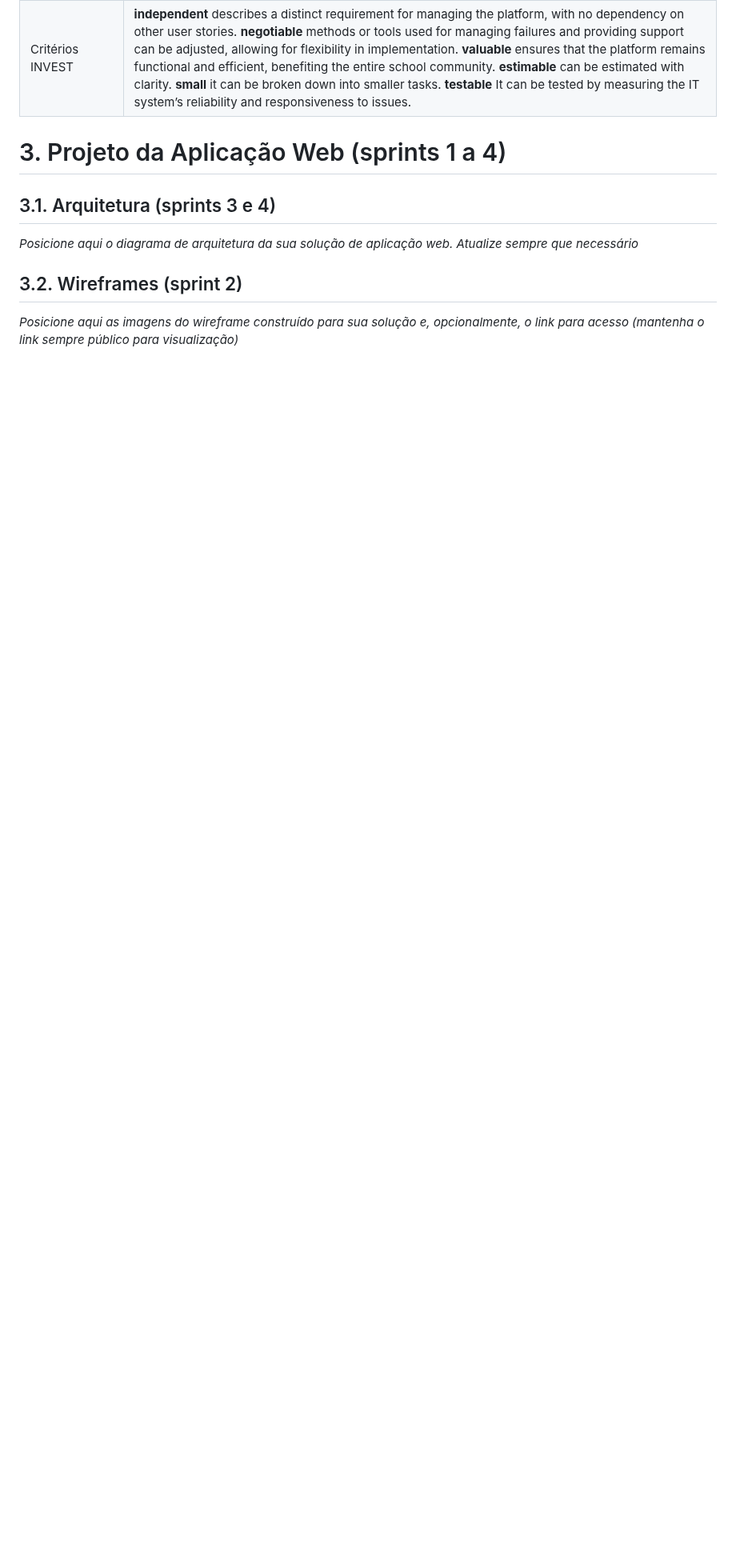
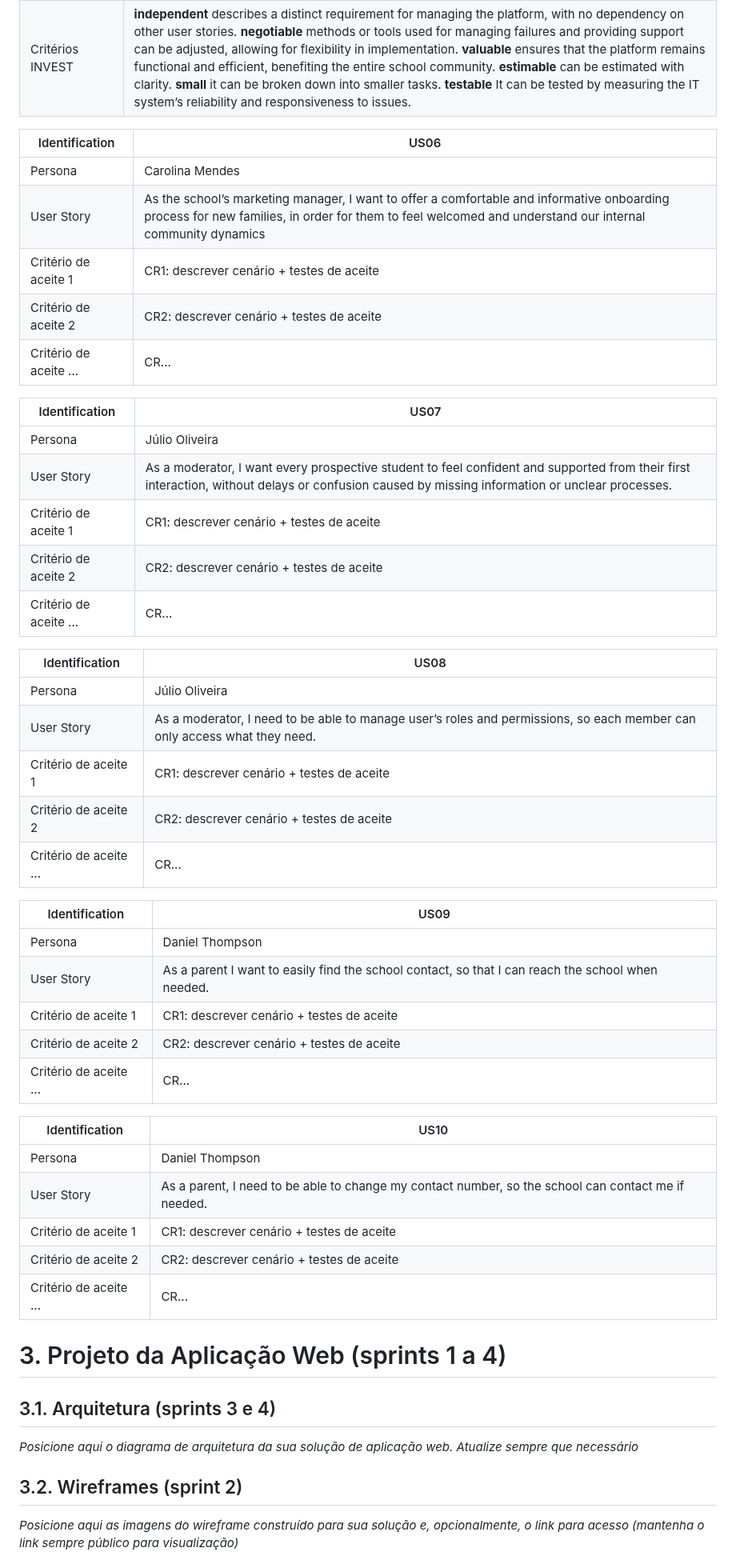
Before and after one commit to jjalmeidadev/diana, a Markdown page: documentos/wad.md, the part around the change. Shown at 80% size. Drawn GitHub-style; blank space fills up the shorter version.

Commit message:
User stories sem INVEST explicado

```diff
--- a/documentos/wad.md
+++ b/documentos/wad.md
@@ -134,6 +134,49 @@ Critério de aceite 1 | CR1: descrever cenário + testes de aceite
 Critério de aceite 2 | CR2: descrever cenário + testes de aceite
 Critério de aceite ... | CR...
 Critérios INVEST | **independent** describes a distinct requirement for managing the platform, with no dependency on other user stories. **negotiable** methods or tools used for managing failures and providing support can be adjusted, allowing for flexibility in implementation. **valuable** ensures that the platform remains functional and efficient, benefiting the entire school community. **estimable** can be estimated with clarity. **small** it can be broken down into smaller tasks. **testable** It can be tested by measuring the IT system’s reliability and responsiveness to issues.
+
+Identification | US06
+--- | ---
+Persona | Carolina Mendes
+User Story | As the school’s marketing manager, I want to offer a comfortable and informative onboarding process for new families, in order for them to feel welcomed and understand our internal community dynamics
+Critério de aceite 1 | CR1: descrever cenário + testes de aceite
+Critério de aceite 2 | CR2: descrever cenário + testes de aceite
+Critério de aceite ... | CR...
+
+Identification | US07
+--- | ---
+Persona | Júlio Oliveira
+User Story | As a moderator, I want every prospective student to feel confident and supported from their first interaction, without delays or confusion caused by missing information or unclear processes.
+Critério de aceite 1 | CR1: descrever cenário + testes de aceite
+Critério de aceite 2 | CR2: descrever cenário + testes de aceite
+Critério de aceite ... | CR...
+
+
+Identification | US08
+--- | ---
+Persona | Júlio Oliveira
+User Story | As a moderator, I need to be able to manage user’s roles and permissions, so each member can only access what they need.
+Critério de aceite 1 | CR1: descrever cenário + testes de aceite
+Critério de aceite 2 | CR2: descrever cenário + testes de aceite
+Critério de aceite ... | CR...
+
+Identification | US09
+--- | ---
+Persona | Daniel Thompson
+User Story | As a parent I want to easily find the school contact, so that I can reach the school when needed.
+Critério de aceite 1 | CR1: descrever cenário + testes de aceite
+Critério de aceite 2 | CR2: descrever cenário + testes de aceite
+Critério de aceite ... | CR...
+
+Identification | US10
+--- | ---
+Persona | Daniel Thompson
+User Story | As a parent, I need to be able to change my contact number, so the school can contact me if needed.
+Critério de aceite 1 | CR1: descrever cenário + testes de aceite
+Critério de aceite 2 | CR2: descrever cenário + testes de aceite
+Critério de aceite ... | CR...
+
+
 
 
 # <a name="c3"></a>3. Projeto da Aplicação Web (sprints 1 a 4)
```
